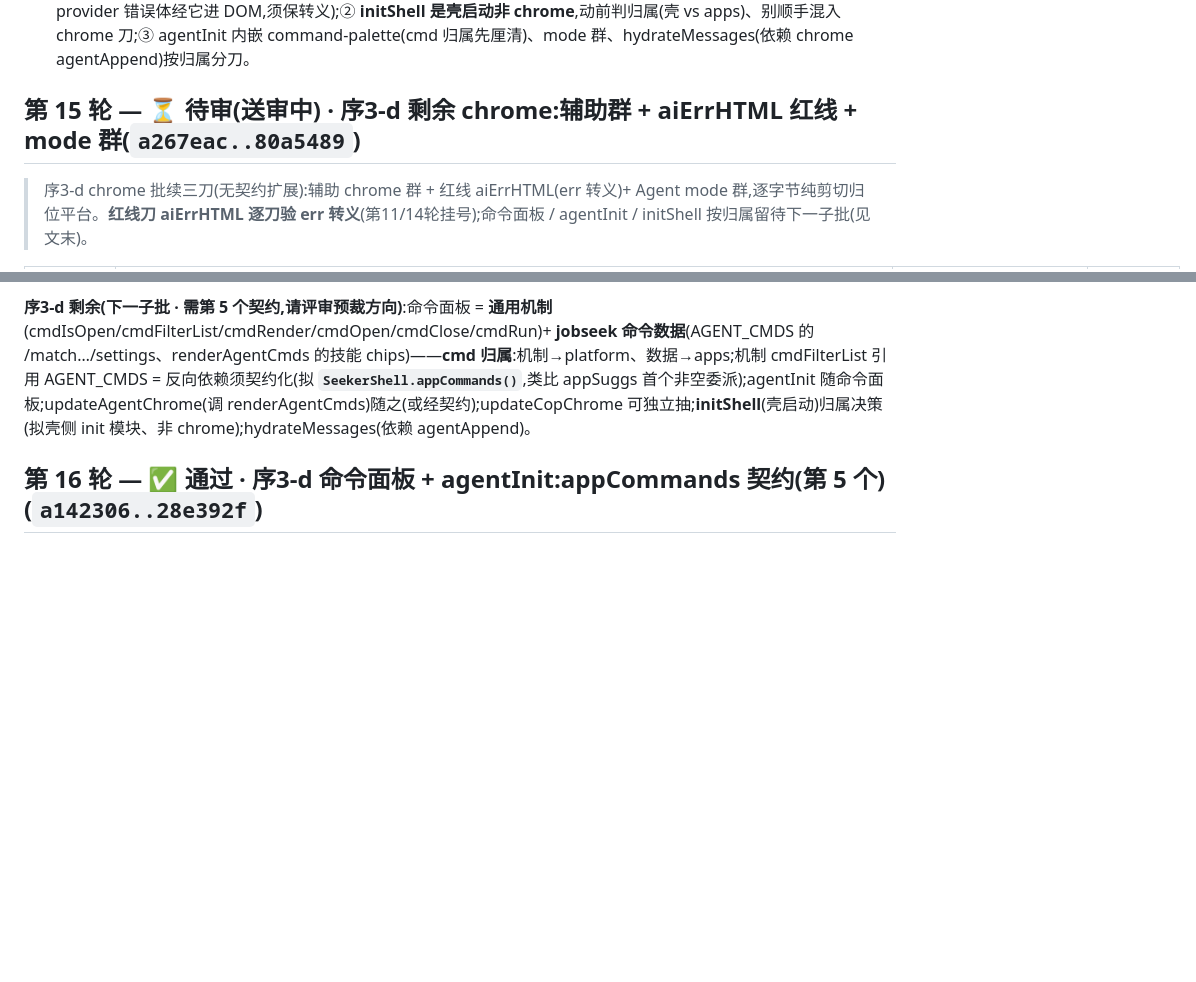
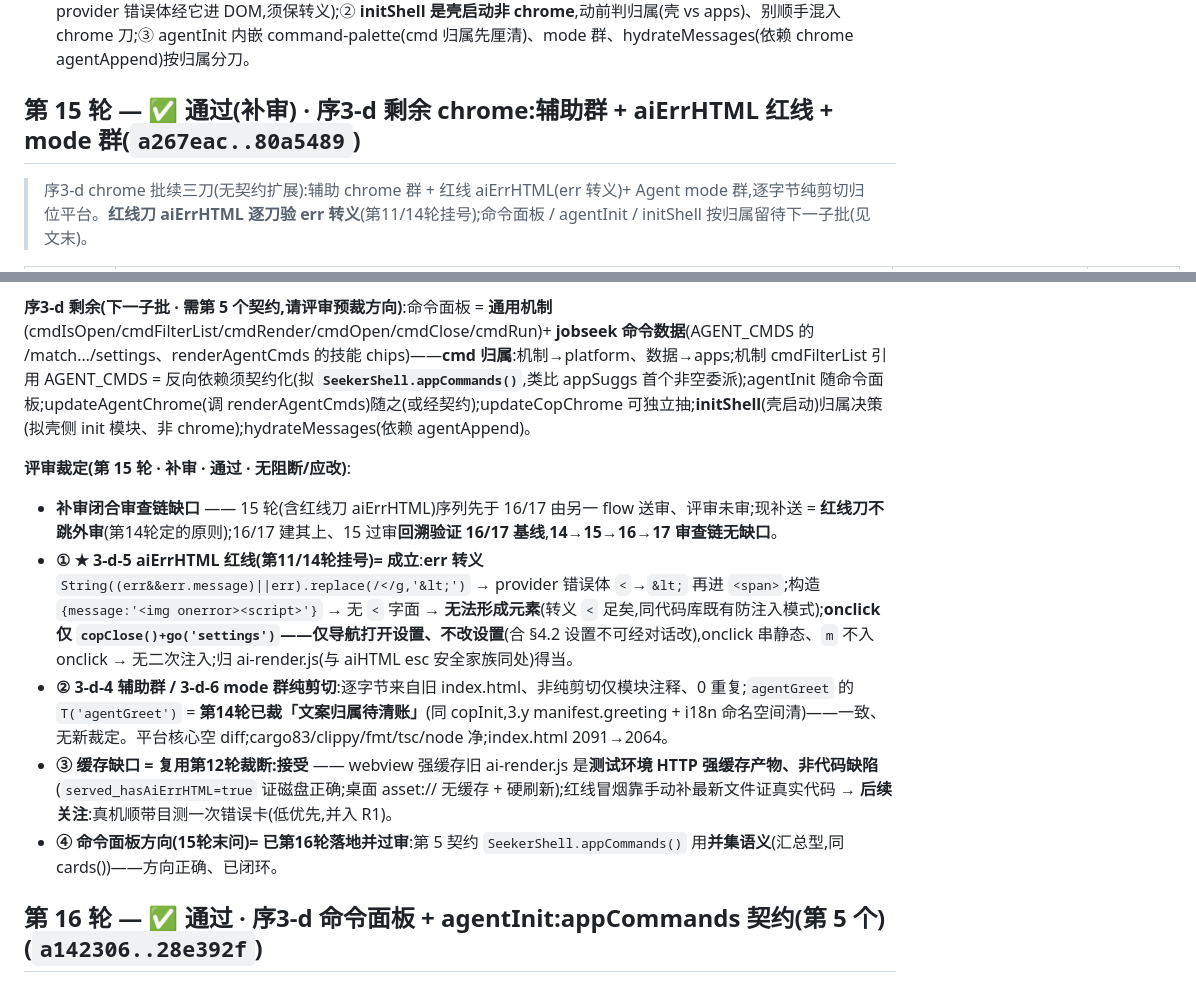
Before and after one commit to aklmans/seeker, a Markdown page: docs/review-log.md, 2 parts joined by grey strips. Rendered like a GitHub page; blank space fills up the shorter version.

Commit message:
docs: 第15轮补审过审留痕 —— aiErrHTML 红线成立 + 辅助群/mode 群纯剪切(14→15→16→17 审查链闭合)
第15轮补审通过:3-d-5 aiErrHTML 红线代码层+构造场景验证成立(err 转义 String(err.message).replace(/</g,&lt;)→无 < 字面无元素;
onclick 仅 copClose+go('settings') 仅导航不改设置=合 §4.2);3-d-4 辅助群/3-d-6 mode 群纯剪切、0 重复;
agentGreet 文案债=第14轮已裁账;缓存缺口=第12轮裁断(测试环境非代码,接受)。
补审闭合审查链缺口——14→15→16→17 序3-d 全刀完整过审(红线刀不跳外审)。平台核心空 diff、cargo83/tsc/node 净。

Co-Authored-By: Claude Opus 4.8 <noreply@anthropic.com>

```diff
--- a/docs/review-log.md
+++ b/docs/review-log.md
@@ -318,7 +318,7 @@
 - **② ★ 开场白文案过渡债 = 认可按过渡债处理,不要求现在契约化** —— 依据:硬红线(跨层 call)已正确契约化(appSuggs);开场白是**文案(内容)非跨层 call**——jobseek 味串留平台 copInit **不导致结构耦合**(删 jobseek 平台后 copInit 仍能跑、只显示一句孤儿问候,不像跨层 call 会调未定义函数断裂)→ 属**内容洁净度软债、非 §1 结构违规**;既有先例(第10轮已过审)i18n.js I18N 表已含 jobseek 文案(agentGreet=「求职 Agent / 匹配岗位 / 改简历」),单独要求 copInit 契约化却放任 agentGreet 不一致;未过度设计(没把开场白硬塞进 appSuggs 污染"建议数组"契约语义,好判断);有出口(inline 注释 + 披露留痕)。**附约束**:开场白 + i18n 表 jobseek 串**统一记入「文案归属待清账」**,3.y / 一个专门刀以 `manifest.greeting` 契约 + i18n 命名空间拆分(平台 i18n 只留平台串、jobseek 串随 manifest)一并清,别无限期滞留。→ **本轮已落显式出口**:`platform/shell/i18n.js` 头部 + `copilot-chrome.js` copInit inline 注释标出待清账。
 - **③ 后续关注(序3-d 剩余,过审后续做)**:① **aiErrHTML(红线 err 转义)** 抽时逐刀验其对 err 的转义保留(第11轮已挂号——provider 错误体经它进 DOM,须保转义);② **initShell 是壳启动非 chrome**,动前判归属(壳 vs apps)、别顺手混入 chrome 刀;③ agentInit 内嵌 command-palette(cmd 归属先厘清)、mode 群、hydrateMessages(依赖 chrome agentAppend)按归属分刀。
 
-## 第 15 轮 — ⏳ 待审(送审中) · 序3-d 剩余 chrome:辅助群 + aiErrHTML 红线 + mode 群(`a267eac..80a5489`)
+## 第 15 轮 — ✅ 通过(补审) · 序3-d 剩余 chrome:辅助群 + aiErrHTML 红线 + mode 群(`a267eac..80a5489`)
 
 > 序3-d chrome 批续三刀(无契约扩展):辅助 chrome 群 + 红线 aiErrHTML(err 转义)+ Agent mode 群,逐字节纯剪切归位平台。**红线刀 aiErrHTML 逐刀验 err 转义**(第11/14轮挂号);命令面板 / agentInit / initShell 按归属留待下一子批(见文末)。
 
@@ -344,6 +344,13 @@
 **⚠ 诚实缺口(同第12轮裁定)**:webview 强缓存旧 ai-render.js(3-d-5 前无 aiErrHTML)——`served_hasAiErrHTML=true`(cache-bust fetch 证磁盘最新含 aiErrHTML)、但初次加载页面 `window.aiErrHTML=undefined`;copilot-chrome.js 反而新鲜加载(copGo/setAppMode 全在)。**测试环境 HTTP 强缓存产物、非代码缺陷**(桌面 Tauri asset:// 无缓存);红线冒烟靠「手动补最新 ai-render.js」证真实代码工作。
 
 **序3-d 剩余(下一子批 · 需第 5 个契约,请评审预裁方向)**:命令面板 = **通用机制**(cmdIsOpen/cmdFilterList/cmdRender/cmdOpen/cmdClose/cmdRun)+ **jobseek 命令数据**(AGENT_CMDS 的 /match…/settings、renderAgentCmds 的技能 chips)——**cmd 归属**:机制→platform、数据→apps;机制 cmdFilterList 引用 AGENT_CMDS = 反向依赖须契约化(拟 **`SeekerShell.appCommands()`**,类比 appSuggs 首个非空委派);agentInit 随命令面板;updateAgentChrome(调 renderAgentCmds)随之(或经契约);updateCopChrome 可独立抽;**initShell**(壳启动)归属决策(拟壳侧 init 模块、非 chrome);hydrateMessages(依赖 agentAppend)。
+
+**评审裁定(第 15 轮 · 补审 · 通过 · 无阻断/应改)**:
+- **补审闭合审查链缺口** —— 15 轮(含红线刀 aiErrHTML)序列先于 16/17 由另一 flow 送审、评审未审;现补送 = **红线刀不跳外审**(第14轮定的原则);16/17 建其上、15 过审**回溯验证 16/17 基线**,**14→15→16→17 审查链无缺口**。
+- **① ★ 3-d-5 aiErrHTML 红线(第11/14轮挂号)= 成立**:**err 转义** `String((err&&err.message)||err).replace(/</g,'&lt;')` → provider 错误体 `<`→`&lt;` 再进 `<span>`;构造 `{message:'<img onerror><script>'}` → 无 `<` 字面 → **无法形成元素**(转义 `<` 足矣,同代码库既有防注入模式);**onclick 仅 `copClose()+go('settings')`——仅导航打开设置、不改设置**(合 §4.2 设置不可经对话改),onclick 串静态、`m` 不入 onclick → 无二次注入;归 ai-render.js(与 aiHTML esc 安全家族同处)得当。
+- **② 3-d-4 辅助群 / 3-d-6 mode 群纯剪切**:逐字节来自旧 index.html、非纯剪切仅模块注释、0 重复;`agentGreet` 的 `T('agentGreet')` = **第14轮已裁「文案归属待清账」**(同 copInit,3.y manifest.greeting + i18n 命名空间清)——一致、无新裁定。平台核心空 diff;cargo83/clippy/fmt/tsc/node 净;index.html 2091→2064。
+- **③ 缓存缺口 = 复用第12轮裁断:接受** —— webview 强缓存旧 ai-render.js 是**测试环境 HTTP 强缓存产物、非代码缺陷**(`served_hasAiErrHTML=true` 证磁盘正确;桌面 asset:// 无缓存 + 硬刷新);红线冒烟靠手动补最新文件证真实代码 → **后续关注**:真机顺带目测一次错误卡(低优先,并入 R1)。
+- **④ 命令面板方向(15轮末问)= 已第16轮落地并过审**:第 5 契约 `SeekerShell.appCommands()` 用**并集语义**(汇总型,同 cards())——方向正确、已闭环。
 
 ## 第 16 轮 — ✅ 通过 · 序3-d 命令面板 + agentInit:appCommands 契约(第 5 个)(`a142306..28e392f`)
 
```
